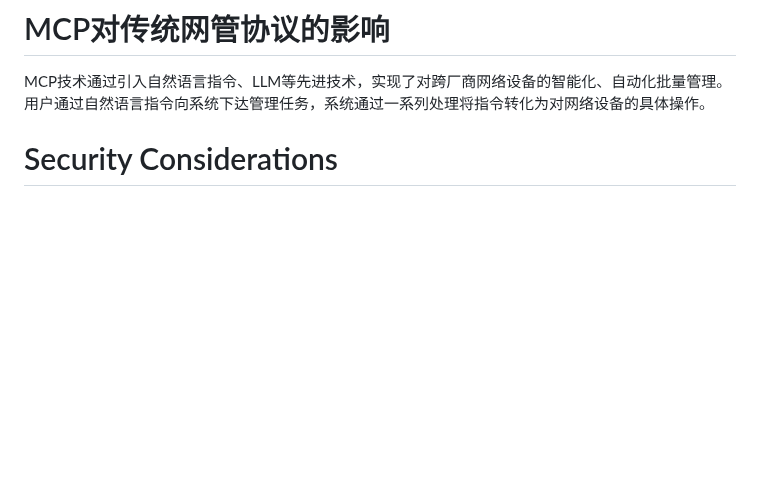
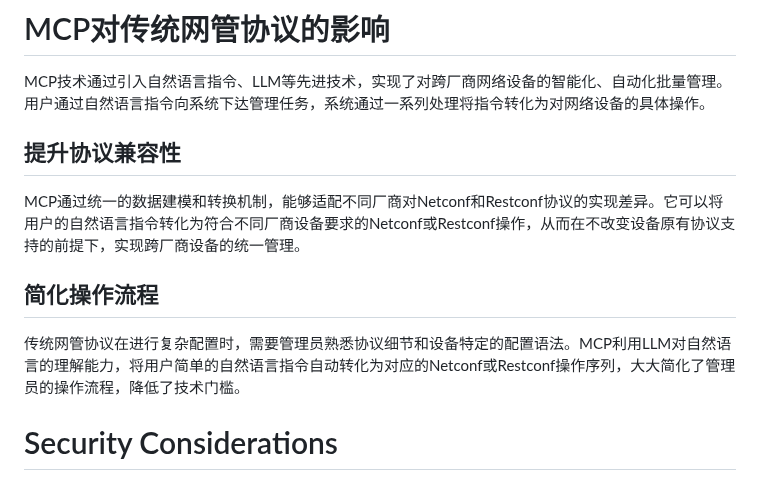
Before and after one commit to Yuanyuan4666/Integration-of-MCP-and-Network-Management-Protocols, a Markdown page: draft-yangyuanyuan-huawei-mcp.md, the part around the change. Drawn GitHub-style; blank space fills up the shorter version.

Commit message:
simplify

```diff
--- a/draft-yangyuanyuan-huawei-mcp.md
+++ b/draft-yangyuanyuan-huawei-mcp.md
@@ -103,6 +103,15 @@ RESTCONF是NETCONF的现代化演进版本，采用 **HTTP/HTTPS + JSON** 进行
 
 MCP技术通过引入自然语言指令、LLM等先进技术，实现了对跨厂商网络设备的智能化、自动化批量管理。用户通过自然语言指令向系统下达管理任务，系统通过一系列处理将指令转化为对网络设备的具体操作。
 
+## 提升协议兼容性
+
+MCP通过统一的数据建模和转换机制，能够适配不同厂商对Netconf和Restconf协议的实现差异。它可以将用户的自然语言指令转化为符合不同厂商设备要求的Netconf或Restconf操作，从而在不改变设备原有协议支持的前提下，实现跨厂商设备的统一管理。
+
+## 简化操作流程
+
+传统网管协议在进行复杂配置时，需要管理员熟悉协议细节和设备特定的配置语法。MCP利用LLM对自然语言的理解能力，将用户简单的自然语言指令自动转化为对应的Netconf或Restconf操作序列，大大简化了管理员的操作流程，降低了技术门槛。
+
+
 
 # Security Considerations
 
```
